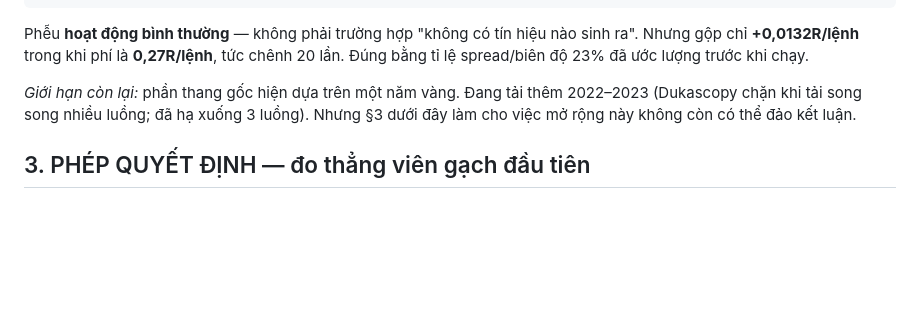
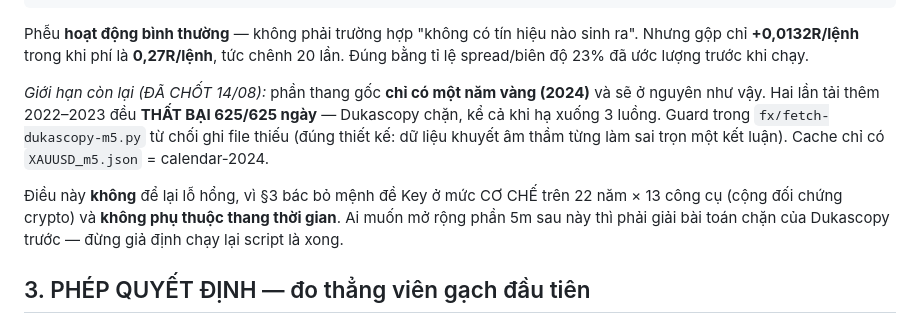
Before and after one commit to quandeptraiprovip/trading-alert, a Markdown page: planning/fxdream-fx-application-2026-08-13.md, the part around the change. GitHub-like rendering; blank space fills up the shorter version.

Commit message:
Sửa bàn giao: tải nến 5m Dukascopy THẤT BẠI, không phải "đang tải"
Hai báo cáo vừa push nói phần thang gốc 5m "đang tải thêm 2022–2023". Lần chạy
nền cuối cùng đã kết thúc: THẤT BẠI 625/625 ngày, kể cả ở 3 luồng — Dukascopy
chặn. Guard trong fetch-dukascopy-m5.py từ chối ghi file thiếu (đúng thiết kế).

Cache chỉ có XAUUSD_m5.json = calendar-2024 và sẽ ở nguyên vậy. Phiên sau đọc
bản cũ sẽ tưởng dữ liệu đã có — đó là lý do sửa ngay.

Không để lại lỗ hổng: mệnh đề Key bị bác bỏ ở mức CƠ CHẾ trên 22 năm × 13 công
cụ cộng đối chứng crypto, không phụ thuộc thang thời gian.

Co-Authored-By: Claude Opus 5 (1M context) <noreply@anthropic.com>

```diff
--- a/planning/fxdream-fx-application-2026-08-13.md
+++ b/planning/fxdream-fx-application-2026-08-13.md
@@ -49,9 +49,14 @@ Phễu **hoạt động bình thường** — không phải trường hợp "kh
 gộp chỉ **+0,0132R/lệnh** trong khi phí là **0,27R/lệnh**, tức chênh 20 lần. Đúng bằng tỉ lệ
 spread/biên độ 23% đã ước lượng trước khi chạy.
 
-*Giới hạn còn lại:* phần thang gốc hiện dựa trên một năm vàng. Đang tải thêm 2022–2023 (Dukascopy
-chặn khi tải song song nhiều luồng; đã hạ xuống 3 luồng). Nhưng §3 dưới đây làm cho việc mở rộng
-này không còn có thể đảo kết luận.
+*Giới hạn còn lại (ĐÃ CHỐT 14/08):* phần thang gốc **chỉ có một năm vàng (2024)** và sẽ ở nguyên như
+vậy. Hai lần tải thêm 2022–2023 đều **THẤT BẠI 625/625 ngày** — Dukascopy chặn, kể cả khi hạ xuống 3
+luồng. Guard trong `fx/fetch-dukascopy-m5.py` từ chối ghi file thiếu (đúng thiết kế: dữ liệu khuyết
+âm thầm từng làm sai trọn một kết luận). Cache chỉ có `XAUUSD_m5.json` = calendar-2024.
+
+Điều này **không** để lại lỗ hổng, vì §3 bác bỏ mệnh đề Key ở mức CƠ CHẾ trên 22 năm × 13 công cụ
+(cộng đối chứng crypto) và **không phụ thuộc thang thời gian**. Ai muốn mở rộng phần 5m sau này thì
+phải giải bài toán chặn của Dukascopy trước — đừng giả định chạy lại script là xong.
 
 ## 3. PHÉP QUYẾT ĐỊNH — đo thẳng viên gạch đầu tiên
 
```
Also changed, not shown: planning/session-handoff-2026-08-13.md (+4 -0 lines).
